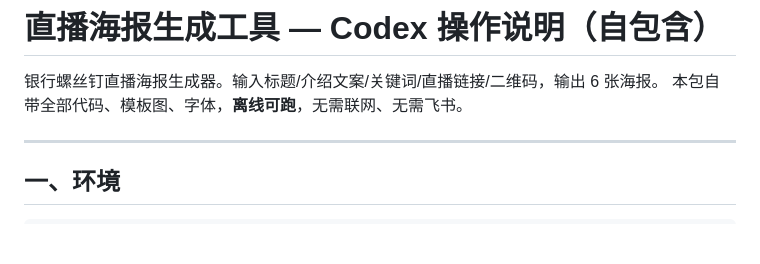
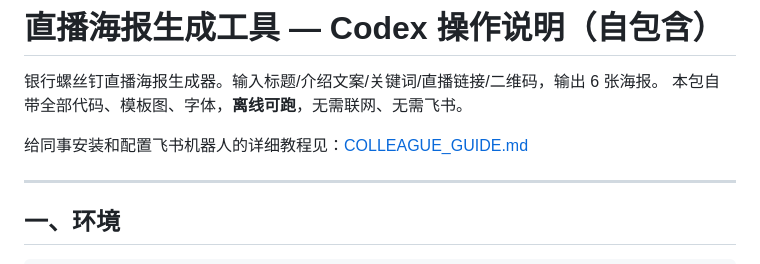
Before and after one commit to dt10n/tool--poster-live, a Markdown page: README.md, the part around the change. Drawn GitHub-style; blank space fills up the shorter version.

Commit message:
Add colleague setup guide

```diff
--- a/README.md
+++ b/README.md
@@ -2,6 +2,8 @@
 
 银行螺丝钉直播海报生成器。输入标题/介绍文案/关键词/直播链接/二维码，输出 6 张海报。
 本包自带全部代码、模板图、字体，**离线可跑**，无需联网、无需飞书。
+
+给同事安装和配置飞书机器人的详细教程见：[COLLEAGUE_GUIDE.md](COLLEAGUE_GUIDE.md)
 
 ---
 
```
Also changed, not shown: COLLEAGUE_GUIDE.md (added, +313 -0 lines).
